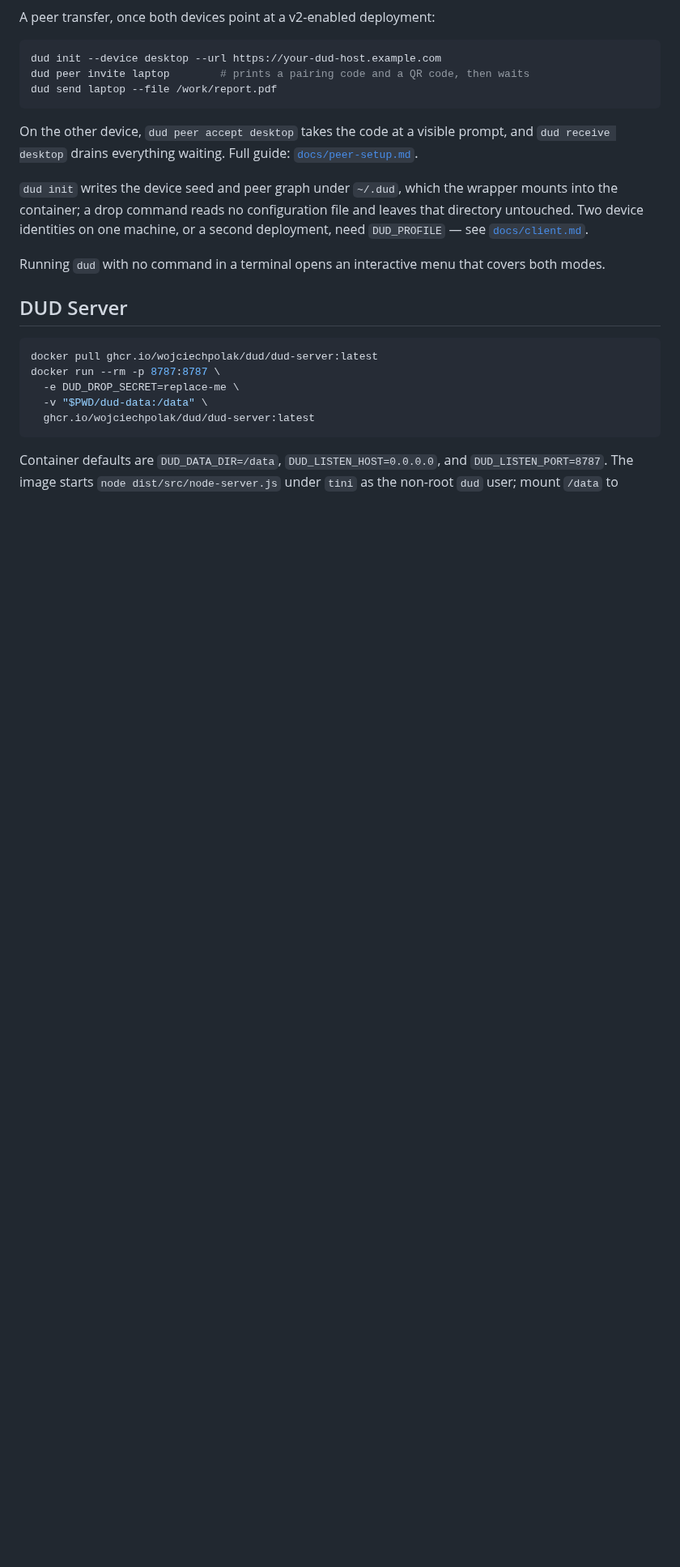
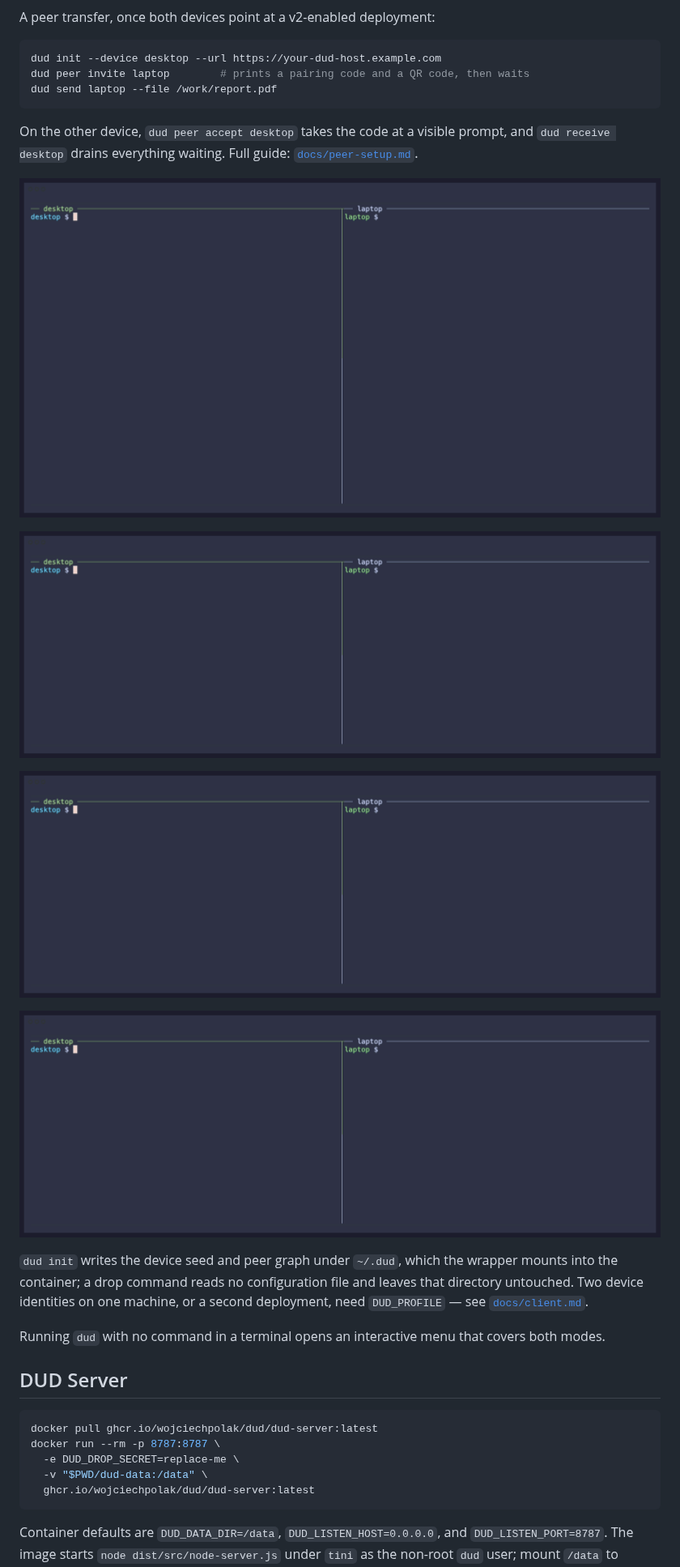
Before and after one commit to wojciechpolak/dud, a Markdown page: README.md, the part around one of its changes. Shown at 81% size. Drawn GitHub-style; pictures changed too: docs/assets/peer-file-transfer.gif (added), docs/assets/peer-git-sync.gif (added), docs/assets/peer-pairing.gif (added); blank space fills up the shorter version.

Commit message:
docs: add transfer demo recordings

```diff
--- a/README.md
+++ b/README.md
@@ -422,6 +424,14 @@ dud send laptop --file /work/report.pdf
 On the other device, `dud peer accept desktop` takes the code at a visible
 prompt, and `dud receive desktop` drains everything waiting. Full guide:
 [`docs/peer-setup.md`](docs/peer-setup.md).
+
+![Two fresh peer devices initialize, then pair with the displayed pairing code.](docs/assets/peer-pairing.gif)
+
+![Two peer terminals: desktop sends a message and laptop receives it.](docs/assets/peer-transfer.gif)
+
+![A file sent from desktop arrives in laptop's selected output directory.](docs/assets/peer-file-transfer.gif)
+
+![A complete Git checkpoint is pushed from desktop and fetched into laptop's remote-tracking refs.](docs/assets/peer-git-sync.gif)
 
 `dud init` writes the device seed and peer graph under `~/.dud`, which the
 wrapper mounts into the container; a drop command reads no configuration file
```
Also changed, not shown: other parts of README.md (+2 -0 lines), docs/demos/README.md (added, +25 -0 lines), docs/assets/dead-drop.gif (added), 8 other files.
